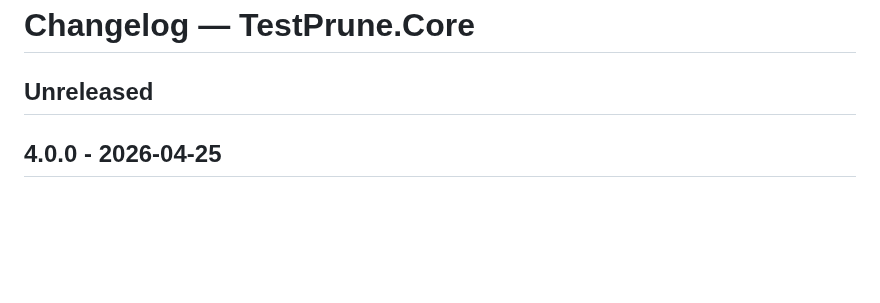
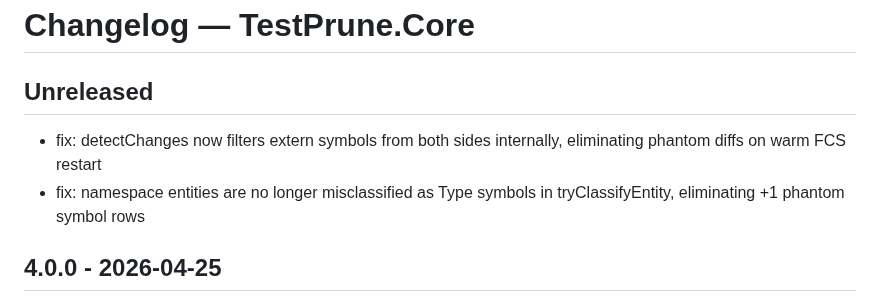
Before and after one commit to michaelglass/FsHotWatch, a Markdown page: src/TestPrune.Core/CHANGELOG.md, the part around the change. Drawn GitHub-style; blank space fills up the shorter version.

Commit message:
docs: add 4.0.1 fix entries to CHANGELOG

```diff
--- a/src/TestPrune.Core/CHANGELOG.md
+++ b/src/TestPrune.Core/CHANGELOG.md
@@ -1,6 +1,9 @@
 # Changelog — TestPrune.Core
 
 ## Unreleased
+
+- fix: detectChanges now filters extern symbols from both sides internally, eliminating phantom diffs on warm FCS restart
+- fix: namespace entities are no longer misclassified as Type symbols in tryClassifyEntity, eliminating +1 phantom symbol rows
 
 ## 4.0.0 - 2026-04-25
 - fix: schema forward-compat. `openCheckedConnection` now treats
```
